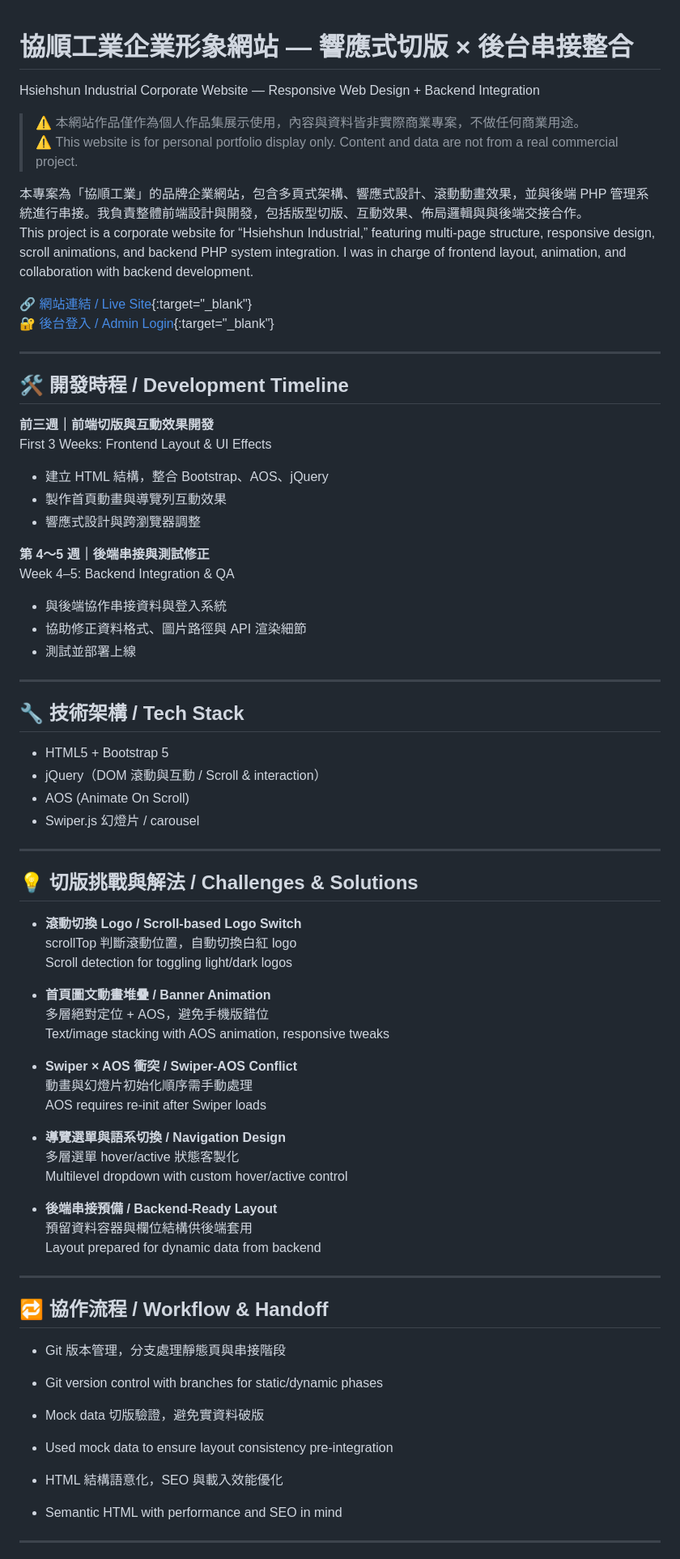
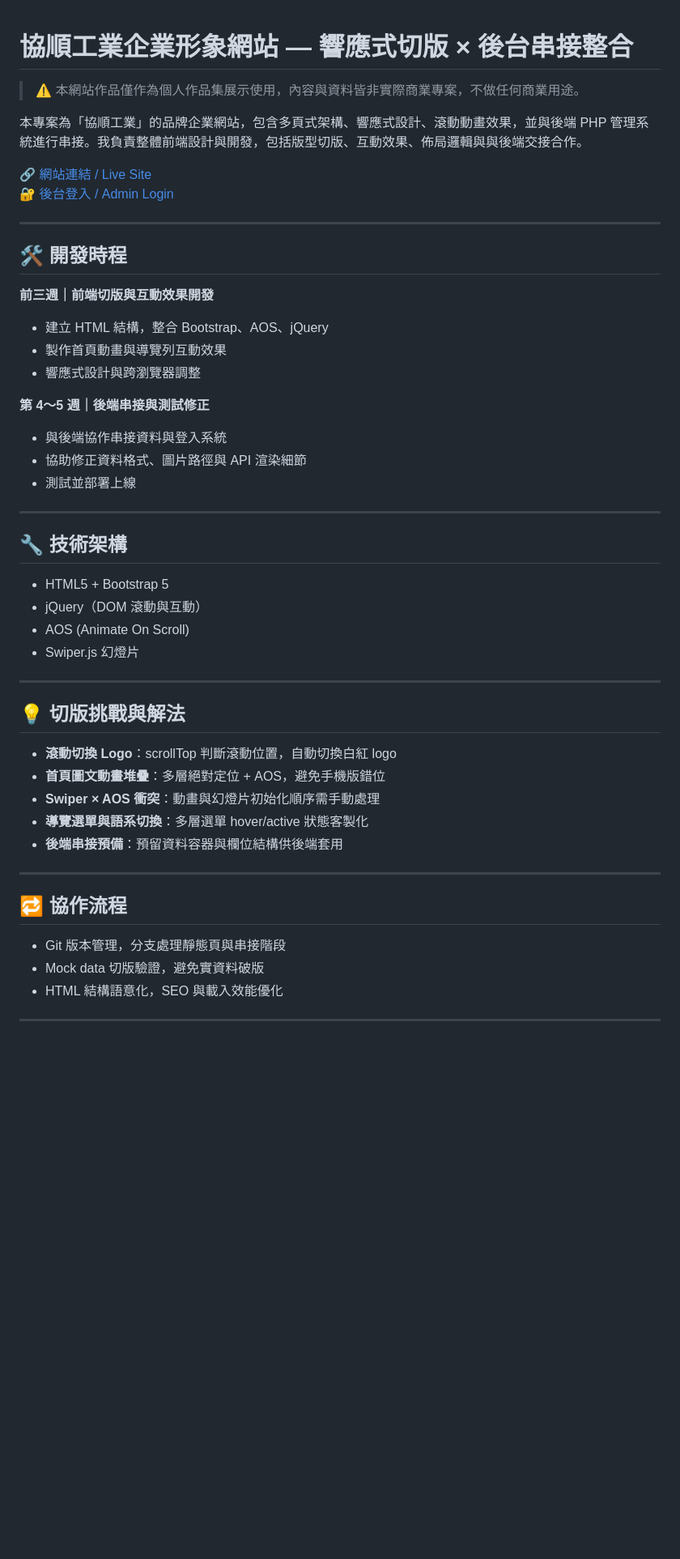
Before and after one commit to abbie741code/hsiehshun, a Markdown page: README.md, the part around the change printed below. Shown: that part at 81% size. Drawn GitHub-style; blank space fills up the shorter version.

```diff
--- a/README.md
+++ b/README.md
@@ -1,76 +1,52 @@
 
 # 協順工業企業形象網站 — 響應式切版 × 後台串接整合
-Hsiehshun Industrial Corporate Website — Responsive Web Design + Backend Integration
 
 > ⚠️ 本網站作品僅作為個人作品集展示使用，內容與資料皆非實際商業專案，不做任何商業用途。
-> ⚠️ This website is for personal portfolio display only. Content and data are not from a real commercial project.
 
 本專案為「協順工業」的品牌企業網站，包含多頁式架構、響應式設計、滾動動畫效果，並與後端 PHP 管理系統進行串接。我負責整體前端設計與開發，包括版型切版、互動效果、佈局邏輯與與後端交接合作。
-This project is a corporate website for “Hsiehshun Industrial,” featuring multi-page structure, responsive design, scroll animations, and backend PHP system integration. I was in charge of frontend layout, animation, and collaboration with backend development.
 
-🔗 [網站連結 / Live Site](https://borna.com.tw/hsiehshun/index){:target="_blank"}
-🔐 [後台登入 / Admin Login](https://borna.com.tw/hsiehshun/adminLogin){:target="_blank"}
+🔗 [網站連結 / Live Site](https://borna.com.tw/hsiehshun/index)
+🔐 [後台登入 / Admin Login](https://borna.com.tw/hsiehshun/adminLogin)
 
 ---
 
-## 🛠 開發時程 / Development Timeline
+## 🛠 開發時程
 
 **前三週｜前端切版與互動效果開發**
-First 3 Weeks: Frontend Layout & UI Effects
 - 建立 HTML 結構，整合 Bootstrap、AOS、jQuery
 - 製作首頁動畫與導覽列互動效果
 - 響應式設計與跨瀏覽器調整
 
 **第 4～5 週｜後端串接與測試修正**
-Week 4–5: Backend Integration & QA
 - 與後端協作串接資料與登入系統
 - 協助修正資料格式、圖片路徑與 API 渲染細節
 - 測試並部署上線
 
 ---
 
-## 🔧 技術架構 / Tech Stack
+## 🔧 技術架構
 - HTML5 + Bootstrap 5
-- jQuery（DOM 滾動與互動 / Scroll & interaction）
+- jQuery（DOM 滾動與互動）
 - AOS (Animate On Scroll)
-- Swiper.js 幻燈片 / carousel
+- Swiper.js 幻燈片
 
 ---
 
-## 💡 切版挑戰與解法 / Challenges & Solutions
+## 💡 切版挑戰與解法
 
-- **滾動切換 Logo / Scroll-based Logo Switch**
-  scrollTop 判斷滾動位置，自動切換白紅 logo
-  Scroll detection for toggling light/dark logos
-
-- **首頁圖文動畫堆疊 / Banner Animation**
-  多層絕對定位 + AOS，避免手機版錯位
-  Text/image stacking with AOS animation, responsive tweaks
-
-- **Swiper × AOS 衝突 / Swiper-AOS Conflict**
-  動畫與幻燈片初始化順序需手動處理
-  AOS requires re-init after Swiper loads
-
-- **導覽選單與語系切換 / Navigation Design**
-  多層選單 hover/active 狀態客製化
-  Multilevel dropdown with custom hover/active control
-
-- **後端串接預備 / Backend-Ready Layout**
-  預留資料容器與欄位結構供後端套用
-  Layout prepared for dynamic data from backend
+- **滾動切換 Logo**：scrollTop 判斷滾動位置，自動切換白紅 logo
+- **首頁圖文動畫堆疊**：多層絕對定位 + AOS，避免手機版錯位
+- **Swiper × AOS 衝突**：動畫與幻燈片初始化順序需手動處理
+- **導覽選單與語系切換**：多層選單 hover/active 狀態客製化
+- **後端串接預備**：預留資料容器與欄位結構供後端套用
 
 ---
 
-## 🔁 協作流程 / Workflow & Handoff
+## 🔁 協作流程
 
 - Git 版本管理，分支處理靜態頁與串接階段
-- Git version control with branches for static/dynamic phases
-
 - Mock data 切版驗證，避免實資料破版
-- Used mock data to ensure layout consistency pre-integration
-
 - HTML 結構語意化，SEO 與載入效能優化
-- Semantic HTML with performance and SEO in mind
 
 ---
 
```
Also changed, not shown: other parts of README.md (+65 -8 lines).
